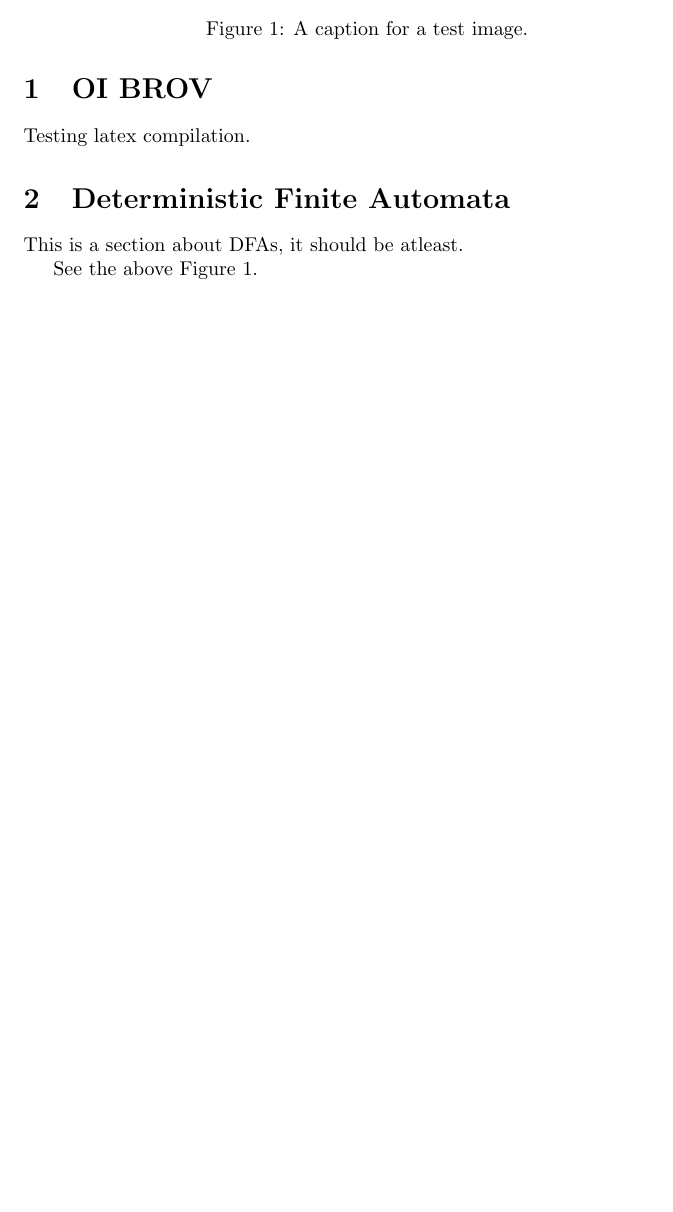
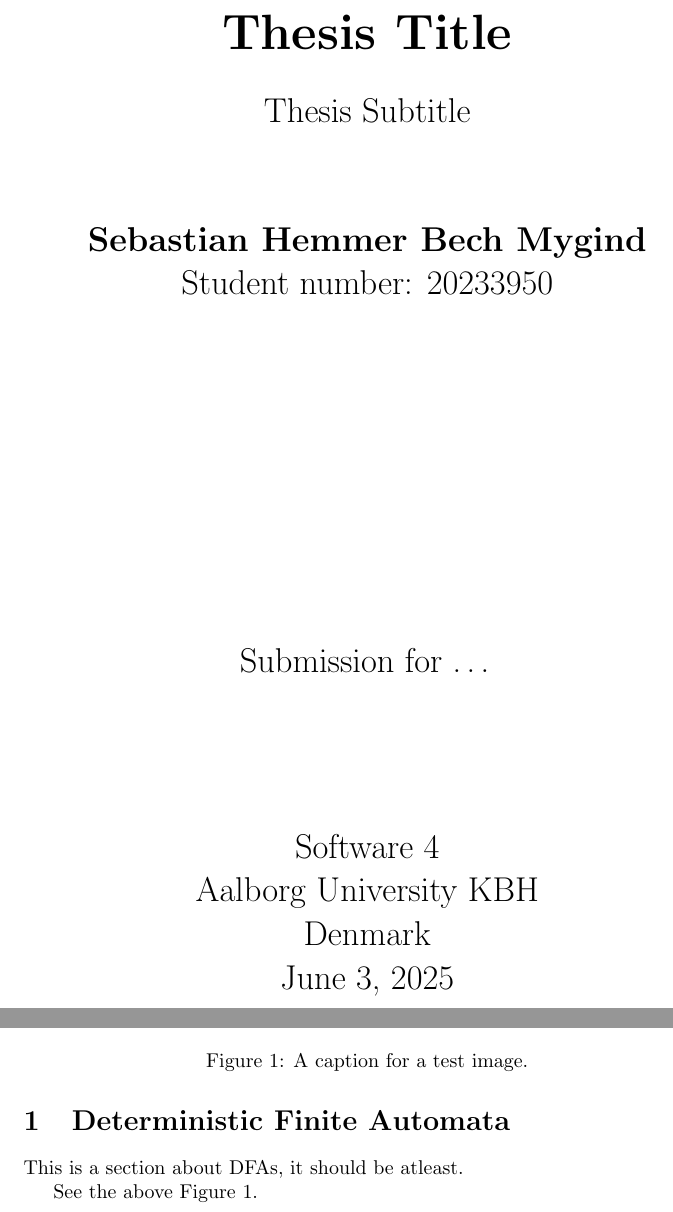
Before and after one commit to SebastianMygind/latex-boilerplate, a LaTeX document (src/main.tex, which reads src/title-page.tex): part of the page before the commit and two parts of pages 1 and 2 of 2 after it, the two joined at a grey line, cut at the place of the change, the shorter picture padded with empty space. Compiled offline with pdfLaTeX.

Commit message:
Add titlepage

```diff
--- a/src/main.tex
+++ b/src/main.tex
@@ -6,8 +6,7 @@
 \usepackage{listings}
 
 \begin{document}
-\section{OI BROV}
-Testing latex compilation.
+\input{title-page.tex}
 
 \input{section-1.tex}
 
--- /dev/null
+++ b/src/title-page.tex
@@ -0,0 +1,28 @@
+\begin{titlepage}
+   \begin{center}
+       \vspace*{1cm}
+       \Huge
+       \textbf{Thesis Title}
+
+       \LARGE
+       \vspace{0.5cm}
+        Thesis Subtitle
+
+       \vspace{1.5cm}
+
+       \textbf{Sebastian Hemmer Bech Mygind} \\
+       Student number: 20233950
+
+       \vfill
+
+       Submission for \dots
+
+       \vspace{2.5cm}
+
+       Software 4\\
+       Aalborg University KBH\\
+       Denmark\\
+       \today
+
+   \end{center}
+\end{titlepage}
```
Also changed, not shown: out/main.pdf, 5 other files.
